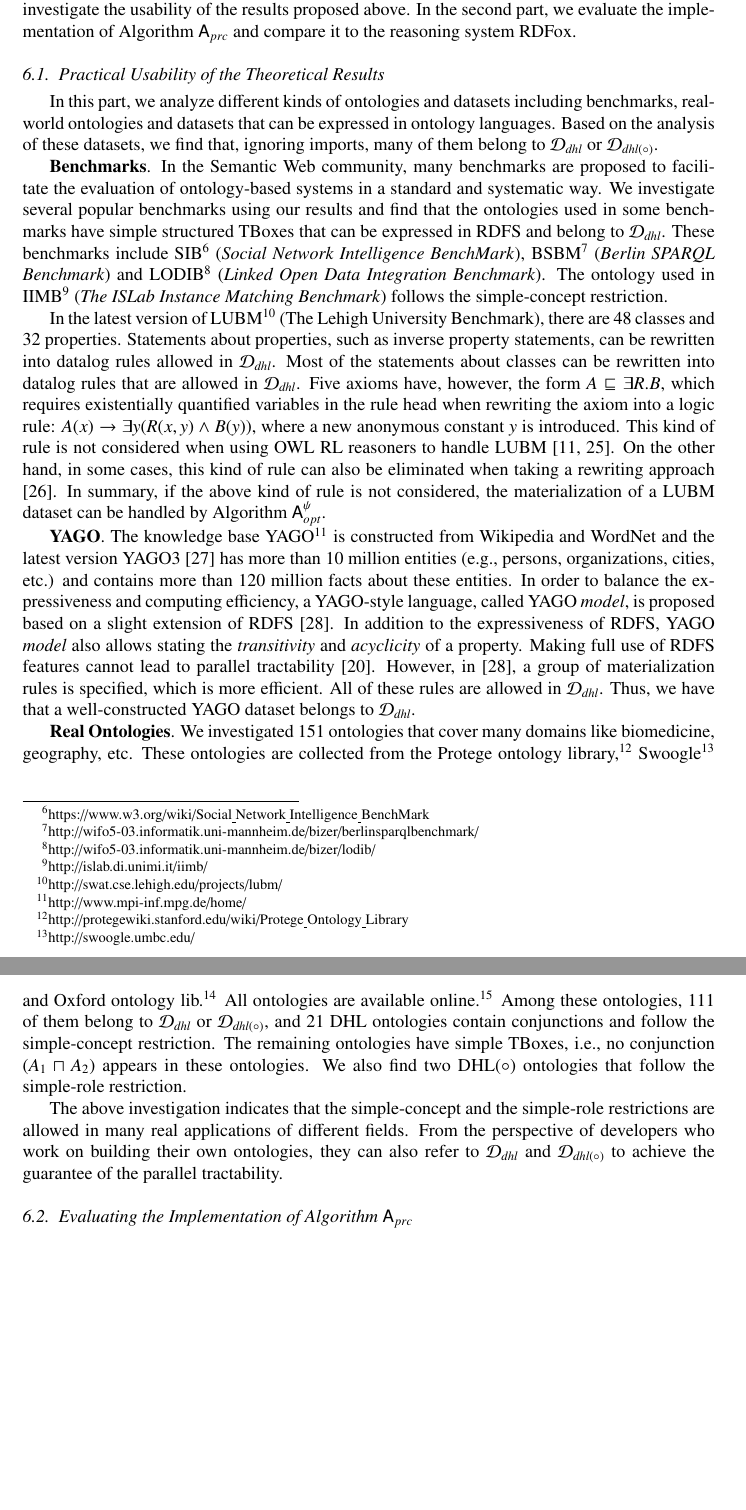
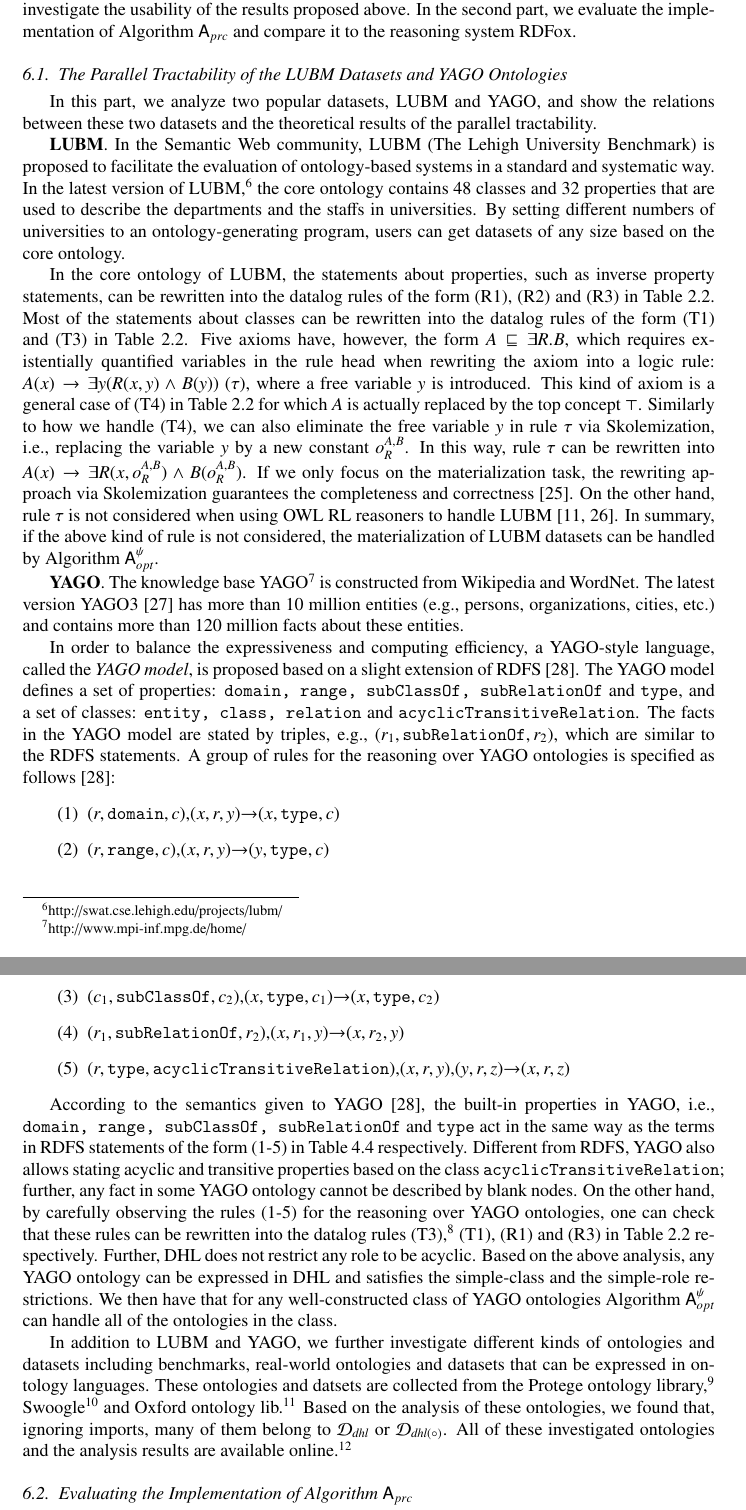
Before and after one commit to quanzz/parallel-tractability-J, a LaTeX paper (parallel-tractability-J-v9/parallel-tractability-J.tex, which reads parallel-tractability-J-v9/evaluation.tex): two parts of pages 22 and 23 of 40 before the commit and two parts of pages 22 and 23 of 41 after it, joined at a grey line, cut so that both start at the same text, the shorter picture padded with empty space. Compiled offline with pdfLaTeX.

Commit message:
rewrote the analysis for LUBM and YAGO

```diff
--- a/parallel-tractability-J-v9/evaluation.tex
+++ b/parallel-tractability-J-v9/evaluation.tex
@@ -6,87 +6,84 @@ and investigate the usability of the results proposed above.
 In the second part, we evaluate the implementation of Algorithm~$\mathsf{A}_{prc}$
 and compare it to the reasoning system RDFox.
 
-\subsection{Practical Usability of the Theoretical Results}
+\subsection{The Parallel Tractability of the LUBM Datasets and YAGO Ontologies}
 
-In this part, we analyze different kinds of ontologies and datasets
-including benchmarks, real-world ontologies and
-datasets that can be expressed in ontology languages.
-Based on the analysis of these datasets,
-we find that, ignoring imports, many of them
-belong to $\mathcal{D}_{\textit{\text{dhl}}}$ or
-$\mathcal{D}_{\textit{\text{dhl}}(\circ)}$.
+In this part, we analyze two popular datasets, LUBM and YAGO, and show the relations
+between these two datasets and the theoretical results of the parallel tractability.
 
-\textbf{Benchmarks}. In the
-Semantic Web community, many benchmarks are proposed to
+\textbf{LUBM}. In the Semantic Web community, LUBM
+(The Lehigh University Benchmark) is proposed to
 facilitate the evaluation of ontology-based systems
-in a standard and systematic way. We investigate several
-popular benchmarks using our results and find that
-the ontologies used in some benchmarks have simple
-structured TBoxes that can be expressed in RDFS
-and belong to $\mathcal{D}_{\textit{\text{dhl}}}$.
-These benchmarks include SIB\footnote{https://www.w3.org/wiki/Social$\underline{~}$Network$\underline{~}$Intelligence$\underline{~}$BenchMark}
-(\emph{Social Network Intelligence BenchMark}),
-BSBM\footnote{http://wifo5-03.informatik.uni-mannheim.de/bizer/berlinsparqlbenchmark/}
-(\emph{Berlin SPARQL Benchmark}) and
-LODIB\footnote{http://wifo5-03.informatik.uni-mannheim.de/bizer/lodib/}
-(\emph{Linked Open Data Integration Benchmark}).
-The ontology used in IIMB\footnote{http://islab.di.unimi.it/iimb/}
-(\emph{The ISLab Instance Matching Benchmark}) follows the simple-concept restriction.
+in a standard and systematic way.
+In the latest version of LUBM,\footnote{http://swat.cse.lehigh.edu/projects/lubm/}
+the core ontology contains 48 classes and 32 properties
+that are used to describe the departments and the staffs in
+universities. By setting different numbers of universities to an ontology-generating
+program, users can get datasets of any size based on the core ontology.
 
-In the latest version of LUBM\footnote{http://swat.cse.lehigh.edu/projects/lubm/}
-(The Lehigh University Benchmark),
-there are 48 classes and 32 properties.
-Statements about properties, such as inverse property statements,
-can be rewritten into datalog rules allowed in $\mathcal{D}_{\textit{\text{dhl}}}$.
-Most of the statements about classes can be rewritten into datalog rules that
-are allowed in $\mathcal{D}_{\textit{\text{dhl}}}$.
-Five axioms have, however, the form $A\sqsubseteq\exists R.B$,
+In the core ontology of LUBM, the statements about properties, such as inverse property statements,
+can be rewritten into the datalog rules of the form (R1), (R2) and (R3) in Table~\ref{tab:dhl}.
+Most of the statements about classes can be rewritten into the datalog rules of the form (T1) and (T3)
+in Table~\ref{tab:dhl}. Five axioms have, however, the form $A\sqsubseteq\exists R.B$,
 which requires existentially quantified variables in the rule head when rewriting
-the axiom into a logic rule: $A(x)\rightarrow\exists y(R(x,y)\wedge B(y))$,
-where a new anonymous constant $y$ is introduced.
-This kind of rule is not considered when using OWL RL reasoners to handle LUBM \cite{UrbaniKMHB12,WeaverH09}.
-On the other hand, in some cases, this kind of rule can also be
-eliminated when taking a rewriting approach \cite{GrauHKKMMW13}.
+the axiom into a logic rule: $A(x)\rightarrow\exists y(R(x,y)\wedge B(y))$ ($\tau$),
+where a free variable $y$ is introduced. This kind of axiom is a general case of (T4) in Table~\ref{tab:dhl}
+for which $A$ is actually replaced by the top concept $\top$.
+Similarly to how we handle (T4), we can also eliminate the free variable $y$
+in rule $\tau$ via Skolemization, i.e., replacing the variable $y$ by a new constant $o_R^{A,B}$.
+In this way, rule $\tau$ can be rewritten into $A(x)\rightarrow\exists R(x,o_R^{A,B})\wedge B(o_R^{A,B})$.
+If we only focus on the materialization task, the rewriting approach via Skolemization guarantees the
+completeness and correctness \cite{GrauHKKMMW13}.
+On the other hand, rule $\tau$ is not considered when using OWL RL reasoners to handle LUBM \cite{UrbaniKMHB12,WeaverH09}.
 In summary, if the above kind of rule is not considered,
-the materialization of a LUBM dataset can be handled by Algorithm~$\mathsf{A}_{opt}^{\psi}$.
+the materialization of LUBM datasets can be handled by Algorithm~$\mathsf{A}_{opt}^{\psi}$.
 
 \textbf{YAGO}. The knowledge base YAGO\footnote{http://www.mpi-inf.mpg.de/home/}
-is constructed from Wikipedia and WordNet and the latest version
+is constructed from Wikipedia and WordNet. The latest version
 YAGO3 \cite{MahdisoltaniBS15} has more than 10 million entities
 (e.g., persons, organizations, cities, etc.)
 and contains more than 120 million facts about these entities.
+
 In order to balance the expressiveness and computing efficiency,
-a YAGO-style language, called YAGO \emph{model}, is proposed based on
-a slight extension of RDFS \cite{SuchanekKW08}.
-In addition to the expressiveness of RDFS,
-YAGO \emph{model} also allows stating the \emph{transitivity} and \emph{acyclicity} of a property.
-Making full use of RDFS features cannot lead to parallel tractability \cite{Horst05}.
-However, in \cite{SuchanekKW08}, a group of materialization rules
-is specified, which is more efficient.
-All of these rules are allowed in $\mathcal{D}_{\textit{\text{dhl}}}$.
-Thus, we have that a well-constructed YAGO dataset belongs to $\mathcal{D}_{\textit{\text{dhl}}}$.
+a YAGO-style language, called the \emph{YAGO model}, is proposed based on
+a slight extension of RDFS \cite{SuchanekKW08}. The YAGO model defines
+a set of properties: \texttt{domain, range, subClassOf, subRelationOf} and \texttt{type},
+and a set of classes: \texttt{entity, class, relation} and \texttt{acyclicTransitiveRelation}.
+The facts in the YAGO model are stated by triples, e.g., ($r_1,\texttt{subRelationOf},r_2$),
+which are similar to the RDFS statements.
+A group of rules for the reasoning over YAGO ontologies
+is specified as follows \cite{SuchanekKW08}:
+\begin{enumerate}[leftmargin=8ex,label=(\arabic*),ref=\arabic*]
+  \item ($r,\texttt{domain},c$),($x,r,y$)$\rightarrow$($x,\texttt{type},c$)\label{yago:r1}
+  \item ($r,\texttt{range},c$),($x,r,y$)$\rightarrow$($y,\texttt{type},c$)\label{yago:r2}
+  \item ($c_1,\texttt{subClassOf},c_2$),($x,\texttt{type},c_1$)$\rightarrow$($x,\texttt{type},c_2$)\label{yago:r3}
+  \item ($r_1,\texttt{subRelationOf},r_2$),($x,r_1,y$)$\rightarrow$($x,r_2,y$)\label{yago:r4}
+  \item ($r,\texttt{type},\texttt{acyclicTransitiveRelation}$),($x,r,y$),($y,r,z$)$\rightarrow$($x,r,z$)\label{yago:r5}
+\end{enumerate}
 
-\textbf{Real Ontologies}. We investigated
-$151$ ontologies that cover many domains
-like biomedicine, geography, etc.
-These ontologies are collected
-from the Protege ontology library,\footnote{http://protegewiki.stanford.edu/wiki/Protege$\underline{~}$Ontology$\underline{~}$Library}
-Swoogle\footnote{http://swoogle.umbc.edu/}
-and Oxford ontology lib.\footnote{http://www.cs.ox.ac.uk/isg/ontologies/lib/}
-All ontologies are available online.\footnote{https://github.com/quanzz/PT}
-Among these ontologies, $111$ of them belong to $\mathcal{D}_{\textit{\text{dhl}}}$
-or $\mathcal{D}_{\textit{\text{dhl}}(\circ)}$, and $21$ DHL ontologies contain
-conjunctions and follow the simple-concept restriction.
-The remaining ontologies have simple TBoxes, i.e., no conjunction ($A_1\sqcap A_2$)
-appears in these ontologies.
-We also find two DHL($\circ$) ontologies
-that follow the simple-role restriction.
+According to the semantics given to YAGO \cite{SuchanekKW08}, the built-in properties in YAGO,
+i.e., \texttt{domain, range, subClassOf, subRelationOf} and \texttt{type} act in the same
+way as the terms in RDFS statements of the form (1-5) in Table~\ref{tab:rdfs} respectively.
+Different from RDFS, YAGO also allows stating acyclic and transitive properties based on the
+class \texttt{acyclicTransitiveRelation}; further, any fact in some YAGO ontology cannot be
+described by blank nodes. On the other hand,
+by carefully observing the rules (\ref{yago:r1}-\ref{yago:r5}) for the reasoning over YAGO ontologies,
+one can check that these rules can be rewritten into the datalog rules (T3),\footnote{Both of Rule (\ref{yago:r1}) and
+Rule (\ref{yago:r2}) can be rewritten into (T3).} (T1), (R1) and (R3) in Table~\ref{tab:dhl} respectively.
+Further, DHL does not restrict any role to be acyclic.
+Based on the above analysis, any YAGO ontology can be expressed in DHL
+and satisfies the simple-class and the simple-role restrictions. We then have that
+for any well-constructed class of YAGO ontologies Algorithm~$\mathsf{A}_{opt}^{\psi}$
+can handle all of the ontologies in the class.
 
-The above investigation indicates that the simple-concept and the simple-role restrictions
-are allowed in many real applications of different fields.
-From the perspective of developers who work on building their own ontologies,
-they can also refer to $\mathcal{D}_{\textit{\text{dhl}}}$ and $\mathcal{D}_{\textit{\text{dhl}}(\circ)}$
-to achieve the guarantee of the parallel tractability.
+In addition to LUBM and YAGO, we further investigate different kinds of ontologies and datasets
+including benchmarks, real-world ontologies and datasets that can be expressed in ontology languages.
+These ontologies and datsets are collected from the Protege ontology library,\footnote{http://protegewiki.stanford.edu/wiki/Protege$\underline{~}$Ontology$\underline{~}$Library}
+Swoogle\footnote{http://swoogle.umbc.edu/} and Oxford ontology lib.\footnote{http://www.cs.ox.ac.uk/isg/ontologies/lib/}
+Based on the analysis of these ontologies, we found that, ignoring imports, many of them
+belong to $\mathcal{D}_{\textit{\text{dhl}}}$ or $\mathcal{D}_{\textit{\text{dhl}}(\circ)}$.
+All of these investigated ontologies and the analysis results are available online.\footnote{https://github.com/quanzz/PT}
+
 
 
 \subsection{Evaluating the Implementation of Algorithm~$\mathsf{A}_{prc}$}
```
Also changed, not shown: parallel-tractability-J-v9/background.tex (+2 -2 lines).
